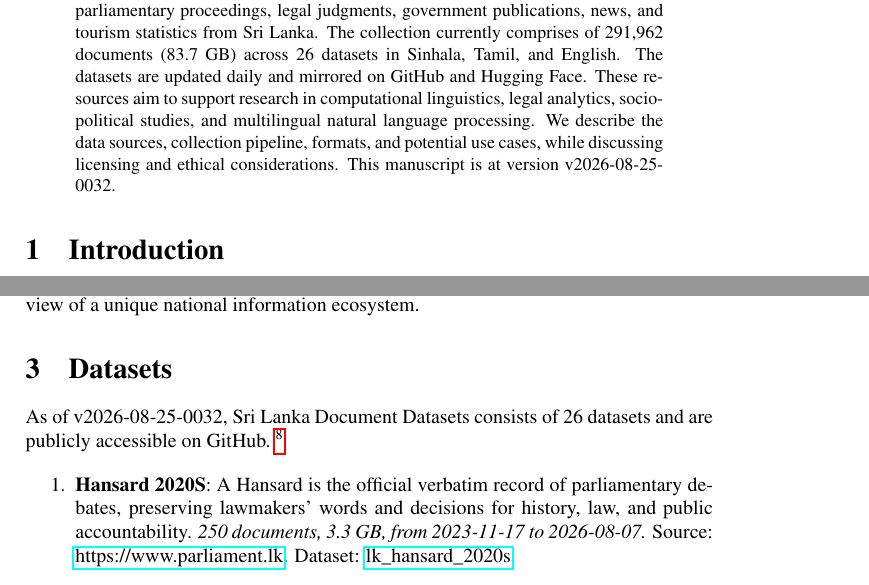
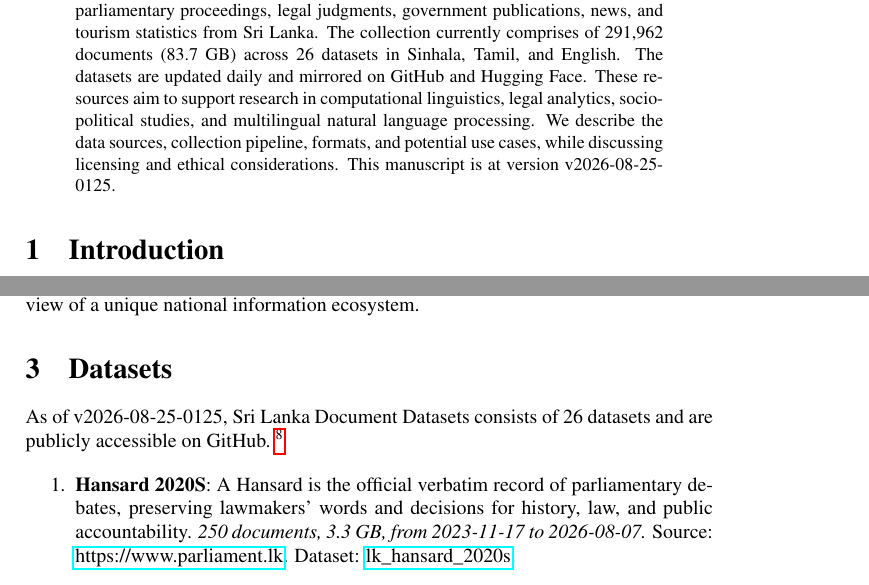
Before and after one commit to nuuuwan/lk_datasets, a LaTeX paper (latex/lk_datasets.tex): two parts of pages 1 and 2 of 7, joined at a grey line, cut so that both start at the same text. Compiled offline with pdfLaTeX; a LaTeX package or settings file that is missing is left out.

Commit message:
🤖 [build.yml] 2026-08-24-1955

```diff
--- a/latex/lk_datasets.tex
+++ b/latex/lk_datasets.tex
@@ -16,7 +16,7 @@
 \normalsize%
 \maketitle%
 \begin{abstract}%
-We present a collection of open, machine-readable document datasets covering parliamentary proceedings, legal judgments, government publications, news, and tourism statistics from Sri Lanka. The collection currently comprises of  291,962  documents (83.7 GB) across 26  datasets in Sinhala, Tamil, and English. The datasets are updated daily and mirrored on GitHub and Hugging Face. These resources aim to support research in computational linguistics, legal analytics, socio-political studies, and multilingual natural language processing. We describe the data sources, collection pipeline, formats, and potential use cases, while discussing licensing and ethical considerations. This manuscript is at version v2026-08-25-0032.%
+We present a collection of open, machine-readable document datasets covering parliamentary proceedings, legal judgments, government publications, news, and tourism statistics from Sri Lanka. The collection currently comprises of  291,962  documents (83.7 GB) across 26  datasets in Sinhala, Tamil, and English. The datasets are updated daily and mirrored on GitHub and Hugging Face. These resources aim to support research in computational linguistics, legal analytics, socio-political studies, and multilingual natural language processing. We describe the data sources, collection pipeline, formats, and potential use cases, while discussing licensing and ethical considerations. This manuscript is at version v2026-08-25-0125.%
 
 %
 \end{abstract}%
@@ -86,7 +86,7 @@ The Sri Lanka Document Datasets aim to fill this gap by aggregating diverse sour
 %
 \section{Datasets}%
 \label{sec:Datasets}%
-As of v2026-08-25-0032, Sri Lanka Document Datasets
+As of v2026-08-25-0125, Sri Lanka Document Datasets
   consists of 26 datasets
  and are publicly accessible on GitHub.%
 ~%
```
Also changed, not shown: README.md, latex/lk_datasets.pdf.
